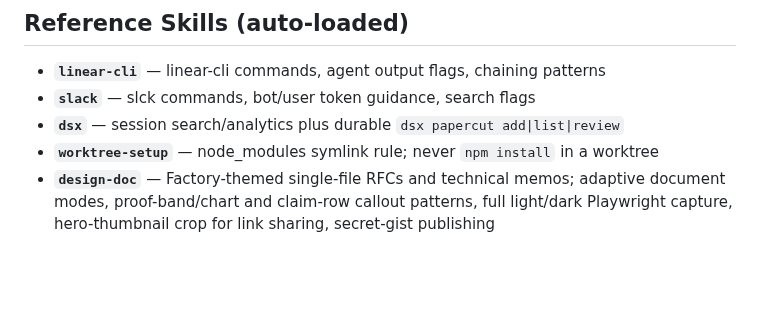
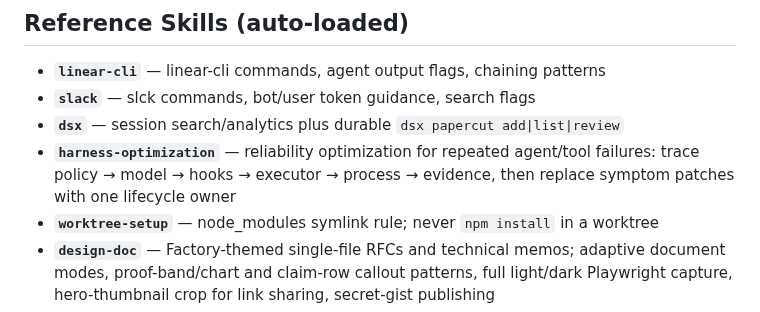
Before and after one commit to ain3sh/.agents, a Markdown page: CHEATSHEET.md, the part around the change. Drawn GitHub-style; blank space fills up the shorter version.

```diff
--- a/CHEATSHEET.md
+++ b/CHEATSHEET.md
@@ -3,6 +3,7 @@
 - **`linear-cli`** — linear-cli commands, agent output flags, chaining patterns
 - **`slack`** — slck commands, bot/user token guidance, search flags
 - **`dsx`** — session search/analytics plus durable `dsx papercut add|list|review`
+- **`harness-optimization`** — reliability optimization for repeated agent/tool failures: trace policy → model → hooks → executor → process → evidence, then replace symptom patches with one lifecycle owner
 - **`worktree-setup`** — node_modules symlink rule; never `npm install` in a worktree
 - **`design-doc`** — Factory-themed single-file RFCs and technical memos; adaptive document modes, proof-band/chart and claim-row callout patterns, full light/dark Playwright capture, hero-thumbnail crop for link sharing, secret-gist publishing
 - **`vscode-workspace`** — on-demand headless VSCode instances for the `vscode:*` MCP tools (live LSP diagnostics/symbols/renames); zero-touch: auto-ensure hook spawns/canonicalizes/warms (workspace_path defaults to cwd), refcounted retirement at SessionEnd, idle reaper at SessionStart; manual: `vscode-ws ensure|retire|reap|list`
```
Also changed, not shown: skills/harness-optimization/SKILL.md (added, +80 -0 lines), 1 other file.
